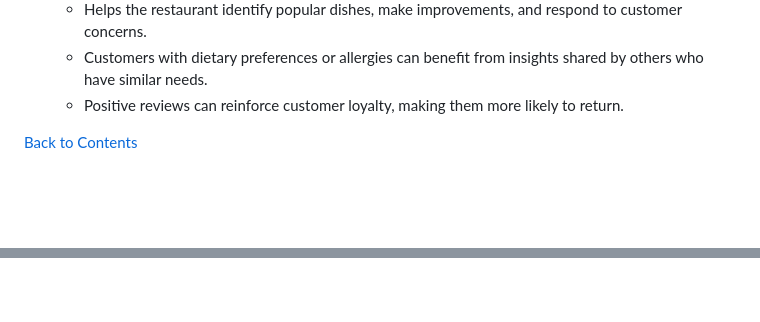
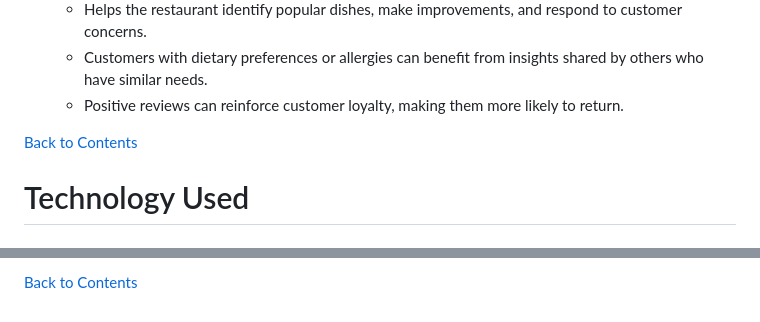
Before and after one commit to BekMart/denada, a Markdown page: README.md, 2 parts joined by grey strips. Drawn GitHub-style; blank space fills up the shorter version.

Commit message:
Add section to README.md file listing all technlogies used thorughout the project with a brief overview of what they do and how they were used

```diff
--- a/README.md
+++ b/README.md
@@ -541,4 +541,5 @@ Feature: A user-generated review and rating system allowing customers to rate me
 
 [Back to Contents](#contents)
 
+<h1 id="technology-used">Technology Used</h1>
 
@@ -545,3 +611,4 @@ Feature: A user-generated review and rating system allowing customers to rate me
+[Back to Contents](#contents)
 
 [flow-chart]: static/images/flow-chart.png
 [erd]: static/images/erd.png
```
Also changed, not shown: other parts of README.md (+65 -0 lines).
